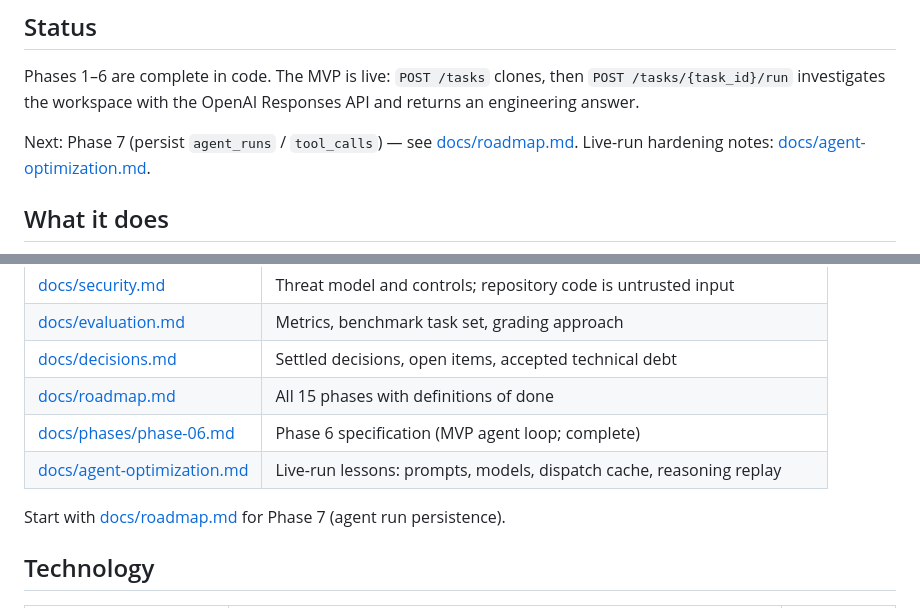
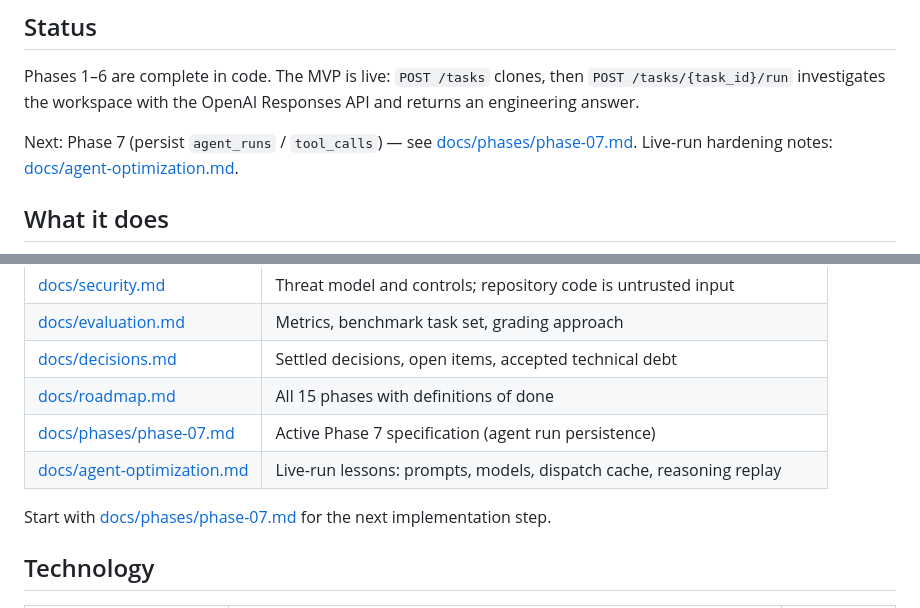
Before and after one commit to eli22443/ai-agent-platform, a Markdown page: README.md, 2 parts joined by grey strips. Drawn GitHub-style.

Commit message:
start phase 7

```diff
--- a/README.md
+++ b/README.md
@@ -11,7 +11,7 @@ Instruction: Find why the authentication tests are failing and explain how to fi
 
 Phases 1–6 are complete in code. The MVP is live: `POST /tasks` clones, then `POST /tasks/{task_id}/run` investigates the workspace with the OpenAI Responses API and returns an engineering answer.
 
-Next: Phase 7 (persist `agent_runs` / `tool_calls`) — see [docs/roadmap.md](docs/roadmap.md). Live-run hardening notes: [docs/agent-optimization.md](docs/agent-optimization.md).
+Next: Phase 7 (persist `agent_runs` / `tool_calls`) — see [docs/phases/phase-07.md](docs/phases/phase-07.md). Live-run hardening notes: [docs/agent-optimization.md](docs/agent-optimization.md).
 
 ## What it does
 
@@ -38,10 +38,10 @@ The agent investigates rather than guesses: it lists directories, searches the c
 | [docs/evaluation.md](docs/evaluation.md) | Metrics, benchmark task set, grading approach |
 | [docs/decisions.md](docs/decisions.md) | Settled decisions, open items, accepted technical debt |
 | [docs/roadmap.md](docs/roadmap.md) | All 15 phases with definitions of done |
-| [docs/phases/phase-06.md](docs/phases/phase-06.md) | Phase 6 specification (MVP agent loop; complete) |
+| [docs/phases/phase-07.md](docs/phases/phase-07.md) | Active Phase 7 specification (agent run persistence) |
 | [docs/agent-optimization.md](docs/agent-optimization.md) | Live-run lessons: prompts, models, dispatch cache, reasoning replay |
 
-Start with [docs/roadmap.md](docs/roadmap.md) for Phase 7 (agent run persistence).
+Start with [docs/phases/phase-07.md](docs/phases/phase-07.md) for the next implementation step.
 
 ## Technology
 
```
Also changed, not shown: docs/architecture.md (+4 -2 lines), docs/roadmap.md (+4 -2 lines).
